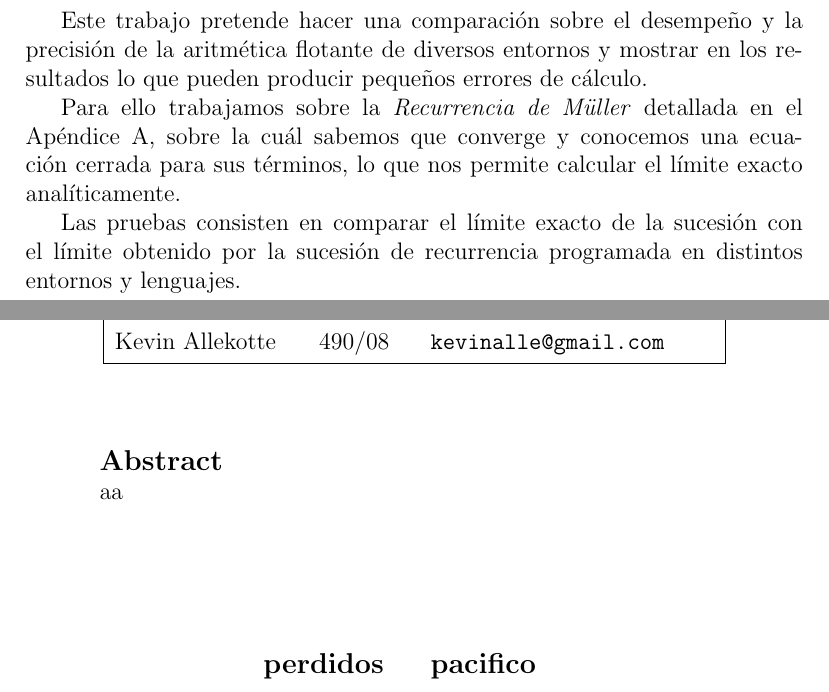
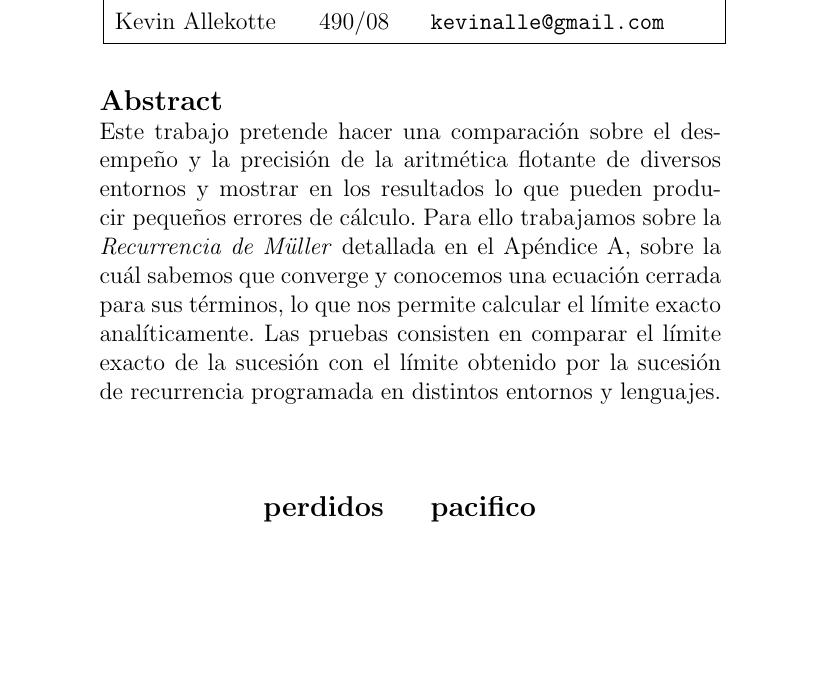
Before and after one commit to kevinalle/metnum2010, a LaTeX document (tp1/informe/informe.tex): two parts of pages 1 and 2 of 12 before the commit and part of page 1 of 11 after it, the two joined at a grey line, cut so that both start at the same text, the shorter picture padded with empty space. Compiled offline with pdfLaTeX.

Commit message:
arreglado Abstract

```diff
--- a/tp1/informe/informe.tex
+++ b/tp1/informe/informe.tex
@@ -51,18 +51,15 @@
 \integrante{Thomas Fischer}{489/08}{tfischer@dc.uba.ar}
 \integrante{Kevin Allekotte}{490/08}{kevinalle@gmail.com}
 
-\abstracto{aa}
-
+\abstracto{
 	Este trabajo pretende hacer una comparación sobre el desempeño y la precisión de la aritmética flotante de diversos entornos y
 	mostrar en los resultados  lo que pueden producir pequeños errores de cálculo.
-
 	Para ello trabajamos sobre la \textit{Recurrencia de Müller} detallada en el Apéndice A,
 	sobre la cuál sabemos que converge y conocemos una ecuación cerrada para sus términos,
 	lo que nos permite calcular el límite exacto analíticamente.
-
 	Las pruebas consisten en comparar el límite exacto de la sucesión con el límite obtenido por la sucesión de recurrencia
 	programada en distintos entornos y lenguajes.
-
+}
 
 \palabraClave{perdidos}
 \palabraClave{pacifico}
```
